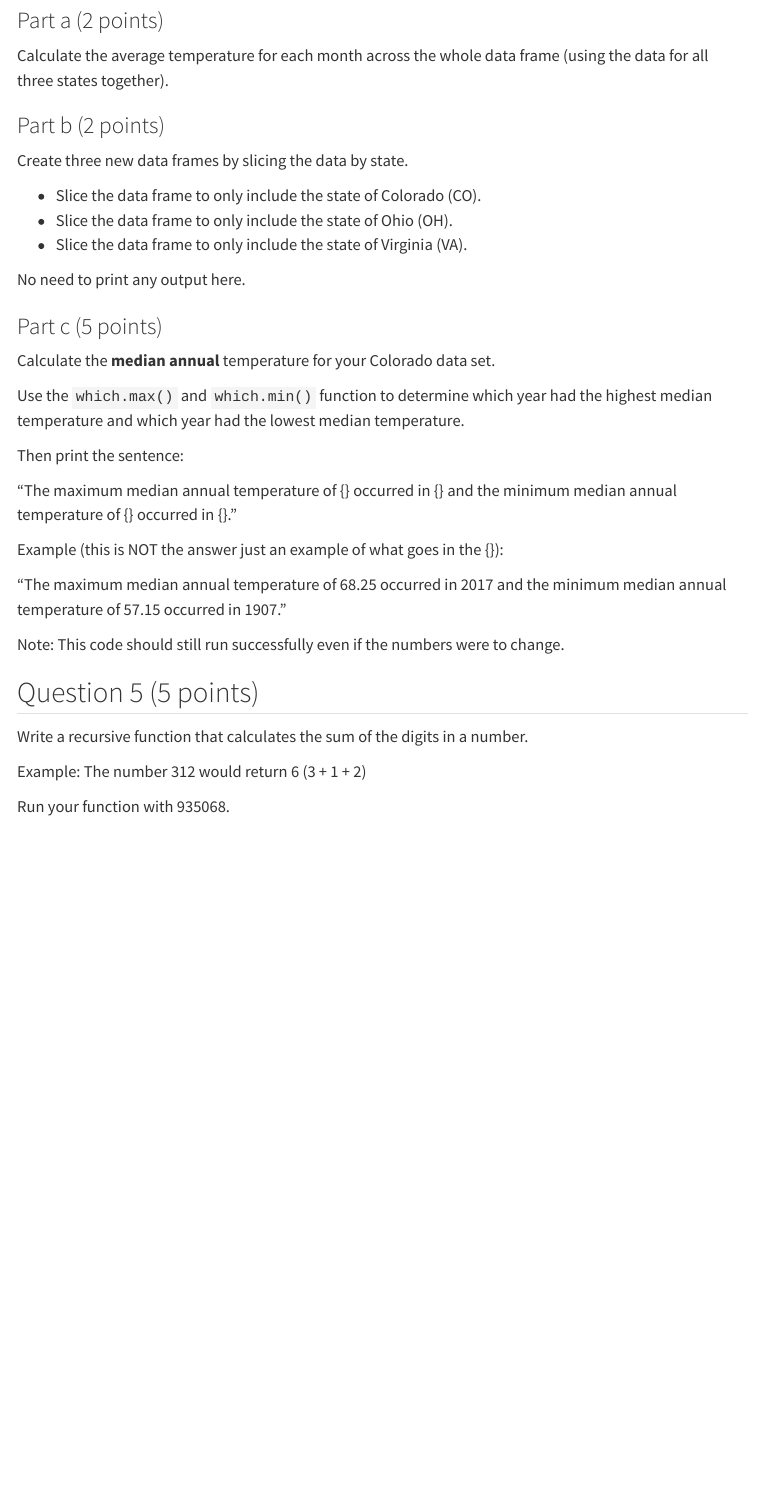
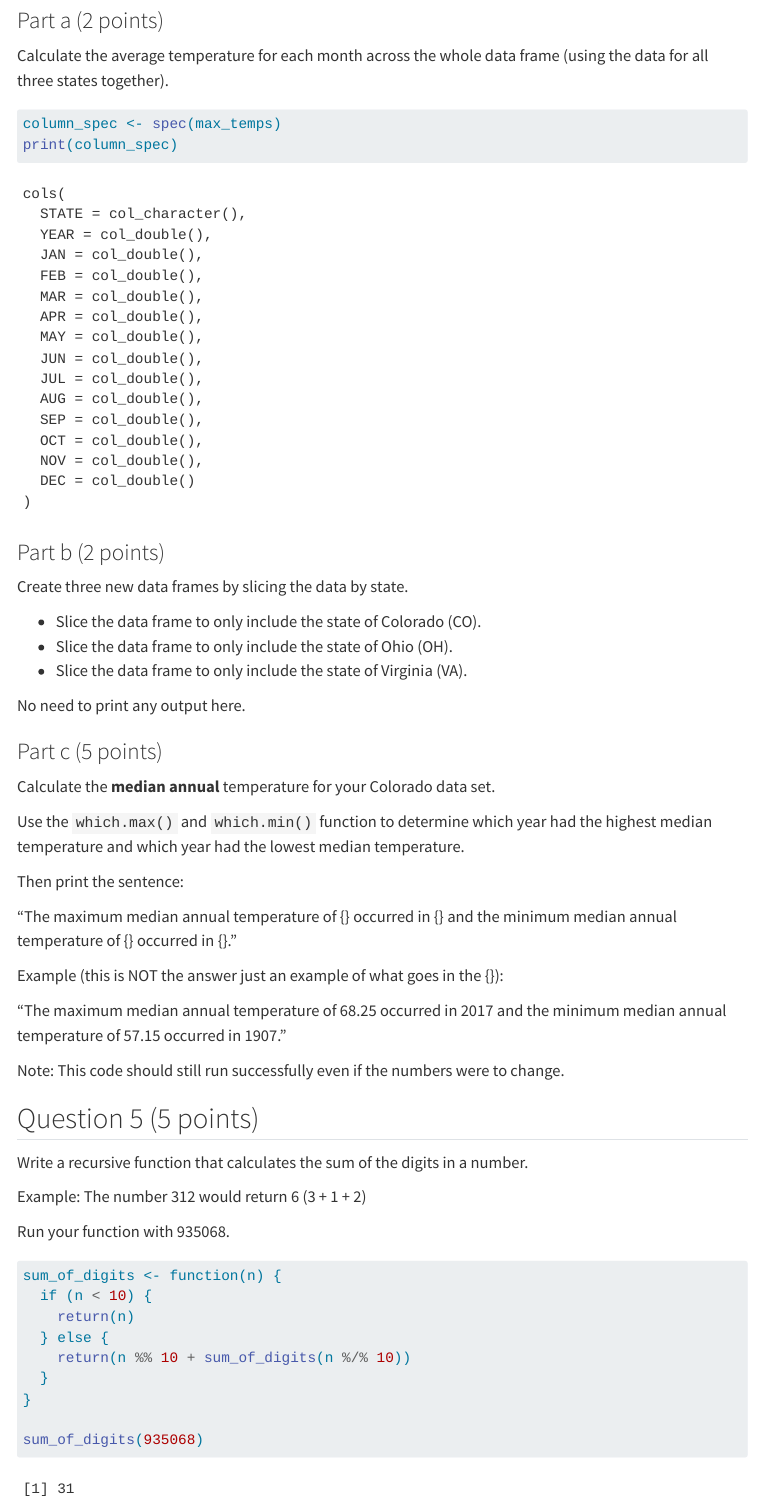
Before and after one commit to stephilyou/Lyou_Stephi_201_A06, a Quarto document (template_A06.qmd): the page in a window 1100 px wide, from 6700 px down. Rendered offline with R 4.5, knitr and Pandoc in place of Quarto, with nearby package versions; code that draws random numbers runs with fixed seeds of ours; menus at the side of the page are left out; long lines of code are wrapped; column names are cleaned by a stand-in for the janitor package.

Commit message:
finished question 5

````diff
--- a/template_A06.qmd
+++ b/template_A06.qmd
@@ -213,7 +213,8 @@ max_temps <- read_tsv("state_max_temps.tsv") |>
 Calculate the average temperature for each month across the whole data frame (using the data for all three states together).
 
 ```{r}
-
+column_spec <- spec(max_temps)
+print(column_spec)
 ```
 
 
@@ -262,5 +263,13 @@ Example: The number 312 would return 6 (3 + 1 + 2)
 Run your function with 935068.
 
 ```{r}
+sum_of_digits <- function(n) {
+  if (n < 10) {
+    return(n)
+  } else {
+    return(n %% 10 + sum_of_digits(n %/% 10))
+  }
+}
 
+sum_of_digits(935068)
 ```
````
Also changed, not shown: 1 other file.
